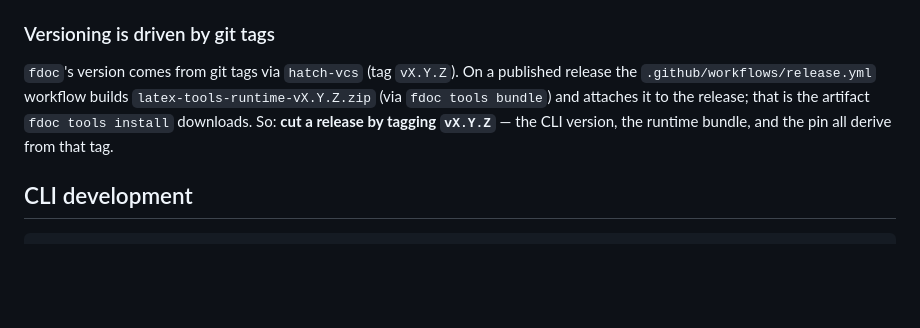
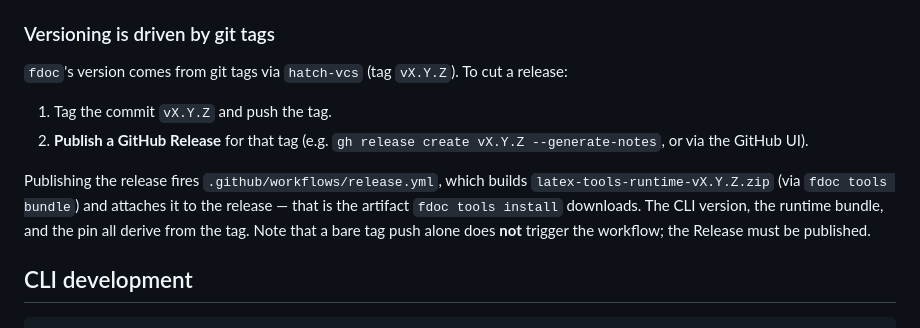
Before and after one commit to Fiddlie/latex-tools, a Markdown page: CLAUDE.md, the part around the change. Drawn GitHub-style; blank space fills up the shorter version.

Commit message:
Clarify release process: publishing a Release (not a bare tag) triggers CI
release.yml triggers on a published GitHub Release, so document the two-step
flow (tag + publish Release) and note that pushing a tag alone is not enough.

https://claude.ai/code/session_013KNfry6KM6tHKx14sMjXhD

```diff
--- a/CLAUDE.md
+++ b/CLAUDE.md
@@ -106,12 +106,19 @@ examples build straight from the working tree (`is_dev_checkout`).
 
 ### Versioning is driven by git tags
 
-`fdoc`'s version comes from git tags via `hatch-vcs` (tag `vX.Y.Z`). On a
-published release the `.github/workflows/release.yml` workflow builds
+`fdoc`'s version comes from git tags via `hatch-vcs` (tag `vX.Y.Z`). To cut a
+release:
+
+1. Tag the commit `vX.Y.Z` and push the tag.
+2. **Publish a GitHub Release** for that tag (e.g. `gh release create vX.Y.Z
+   --generate-notes`, or via the GitHub UI).
+
+Publishing the release fires `.github/workflows/release.yml`, which builds
 `latex-tools-runtime-vX.Y.Z.zip` (via `fdoc tools bundle`) and attaches it to
-the release; that is the artifact `fdoc tools install` downloads. So: **cut a
-release by tagging `vX.Y.Z`** — the CLI version, the runtime bundle, and the
-pin all derive from that tag.
+the release — that is the artifact `fdoc tools install` downloads. The CLI
+version, the runtime bundle, and the pin all derive from the tag. Note that a
+bare tag push alone does **not** trigger the workflow; the Release must be
+published.
 
 ## CLI development
 
```
